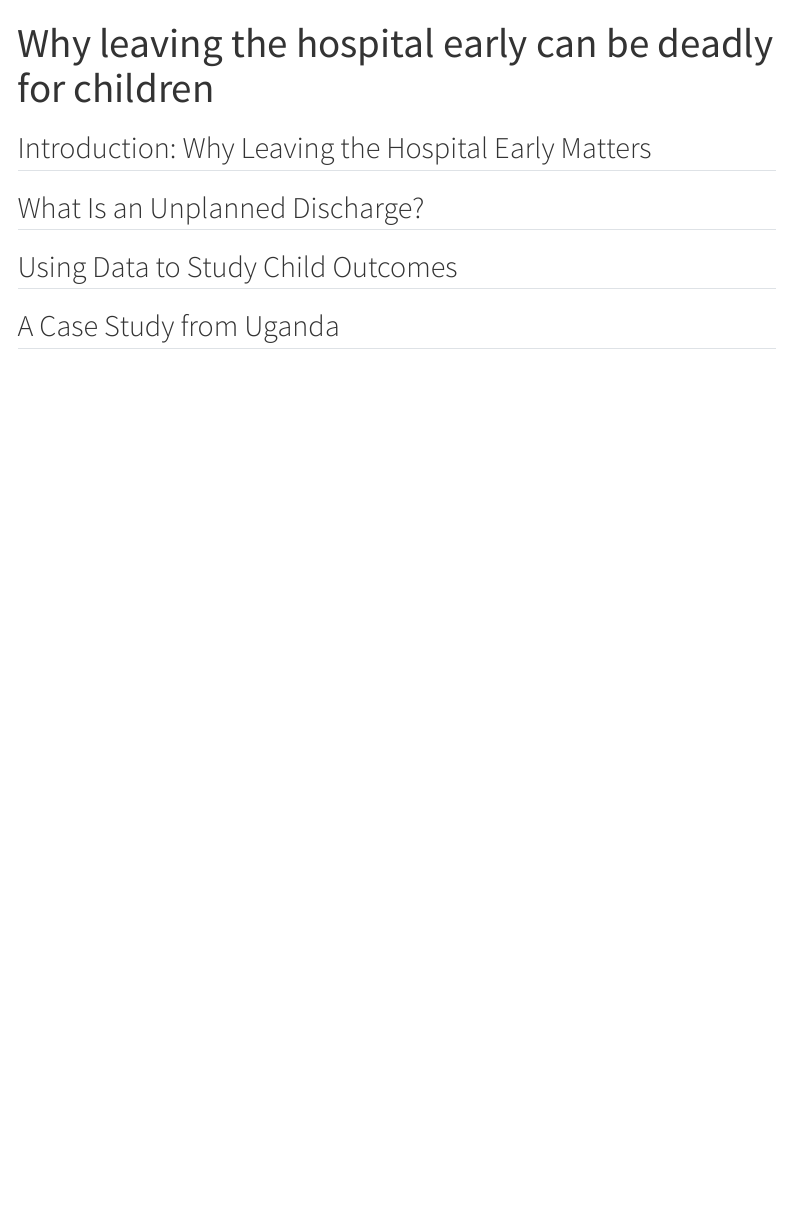
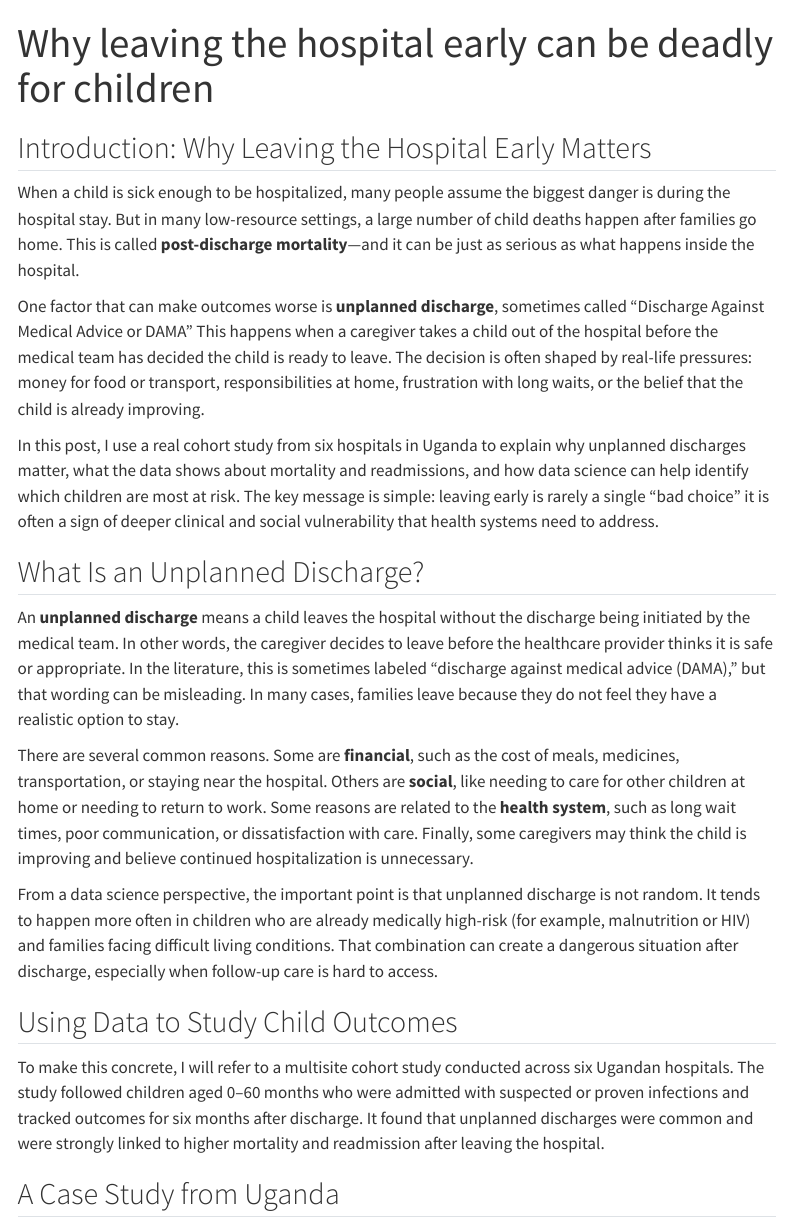
Before and after one commit to dianadadkhah/dsci-542-lab2-blog, a Quarto document (index.qmd): the page in a window 1100 px wide, from its top. Rendered offline with R 4.5, knitr and Pandoc in place of Quarto, with nearby package versions; menus at the side of the page are left out.

Commit message:
Write introduction and define unplanned discharge

```diff
--- a/index.qmd
+++ b/index.qmd
@@ -3,8 +3,25 @@
 ---
 
 ## Introduction: Why Leaving the Hospital Early Matters
+
+When a child is sick enough to be hospitalized, many people assume the biggest danger is during the hospital stay. But in many low-resource settings, a large number of child deaths happen after families go home. This is called **post-discharge mortality**—and it can be just as serious as what happens inside the hospital.
+
+One factor that can make outcomes worse is **unplanned discharge**, sometimes called “Discharge Against Medical Advice or DAMA ” This happens when a caregiver takes a child out of the hospital before the medical team has decided the child is ready to leave. The decision is often shaped by real-life pressures: money for food or transport, responsibilities at home, frustration with long waits, or the belief that the child is already improving.
+
+In this post, I use a real cohort study from six hospitals in Uganda to explain why unplanned discharges matter, what the data shows about mortality and readmissions, and how data science can help identify which children are most at risk. The key message is simple: leaving early is rarely a single “bad choice” it is often a sign of deeper clinical and social vulnerability that health systems need to address.
+
 ## What Is an Unplanned Discharge?
+
+An **unplanned discharge** means a child leaves the hospital without the discharge being initiated by the medical team. In other words, the caregiver decides to leave before the healthcare provider thinks it is safe or appropriate. In the literature, this is sometimes labeled “discharge against medical advice (DAMA),” but that wording can be misleading. In many cases, families leave because they do not feel they have a realistic option to stay.
+
+There are several common reasons. Some are **financial**, such as the cost of meals, medicines, transportation, or staying near the hospital. Others are **social**, like needing to care for other children at home or needing to return to work. Some reasons are related to the **health system**, such as long wait times, poor communication, or dissatisfaction with care. Finally, some caregivers may think the child is improving and believe continued hospitalization is unnecessary.
+
+From a data science perspective, the important point is that unplanned discharge is not random. It tends to happen more often in children who are already medically high-risk (for example, malnutrition or HIV) and families facing difficult living conditions. That combination can create a dangerous situation after discharge, especially when follow-up care is hard to access.
+
 ## Using Data to Study Child Outcomes
+
+To make this concrete, I will refer to a multisite cohort study conducted across six Ugandan hospitals. The study followed children aged 0–60 months who were admitted with suspected or proven infections and tracked outcomes for six months after discharge. It found that unplanned discharges were common and were strongly linked to higher mortality and readmission after leaving the hospital.
+
 ## A Case Study from Uganda
 ## What the Data Revealed
 ## Why These Findings Matter
```
Also changed, not shown: docs/search.json, 1 other file.
